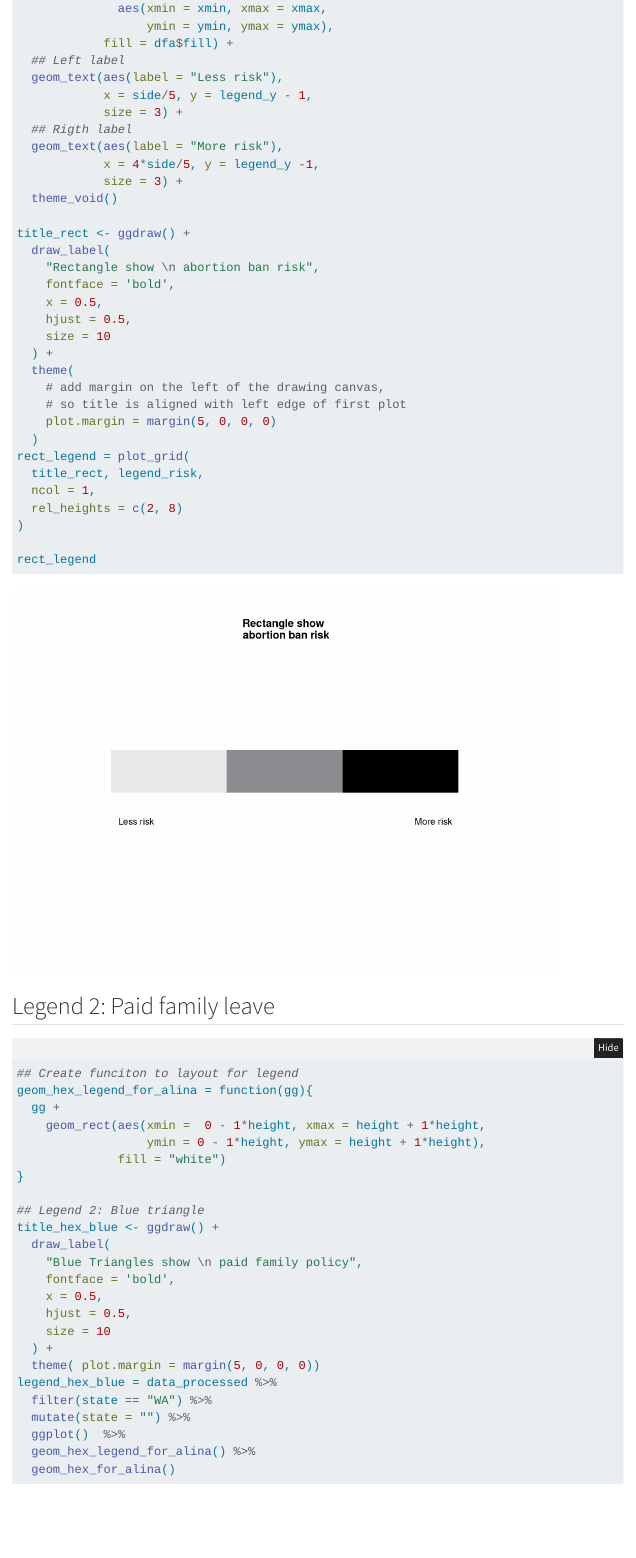
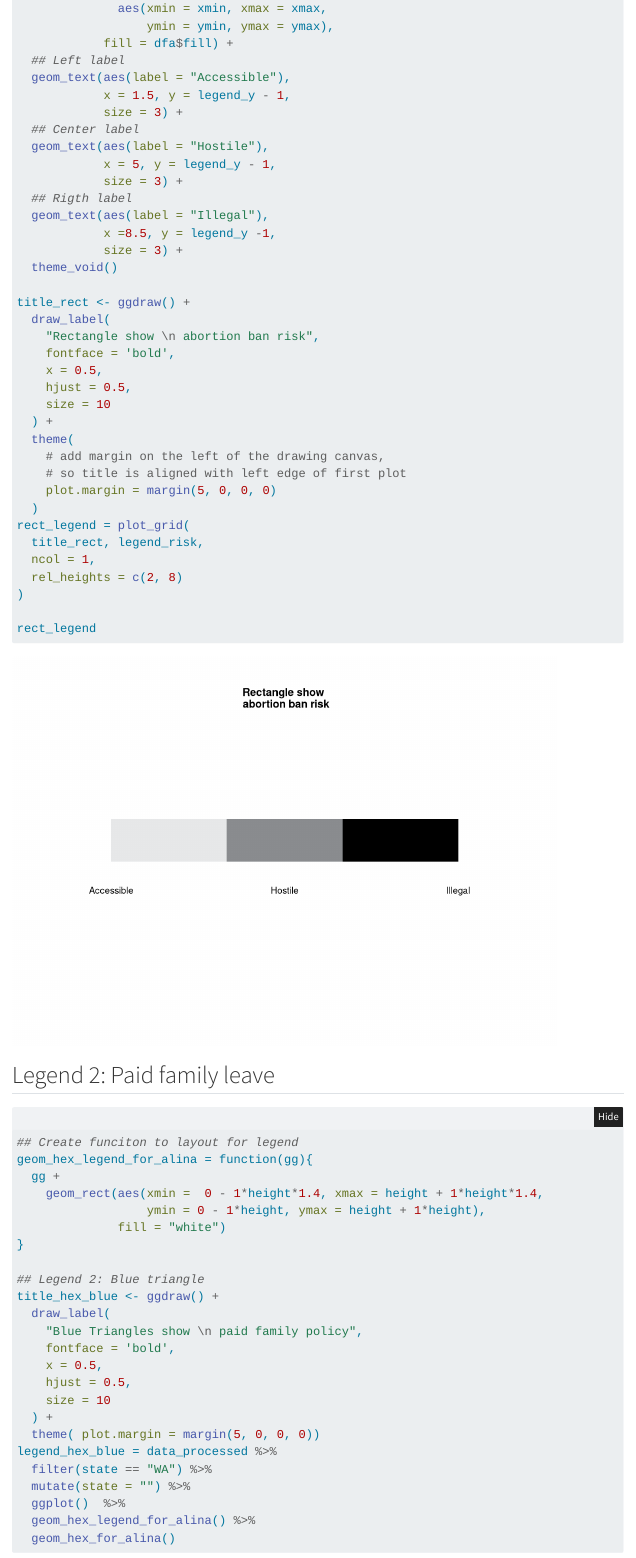
Before and after one commit to Drexel-UHC/analytics-corner, a Quarto document (docs/blog/issues/7 - Abortion and Paid Family Leave figure/quarto.qmd): the page in a window 1100 px wide, from 9030 px down. Rendered offline with R 4.5, knitr and Pandoc in place of Quarto, with nearby package versions; folded parts are opened; some code elsewhere in the file could not run offline; menus at the side of the page are left out.

Commit message:
fixed red triangle typo + ordinal abortion risk scale #7

```diff
--- a/docs/blog/issues/7 - Abortion and Paid Family Leave figure/quarto.qmd
+++ b/docs/blog/issues/7 - Abortion and Paid Family Leave figure/quarto.qmd
@@ -238,12 +238,16 @@ legend_risk = ggplot() +
                   ymin = ymin, ymax = ymax),
             fill = dfa$fill) +
   ## Left label
-  geom_text(aes(label = "Less risk"),
-            x = side/5, y = legend_y - 1,
+  geom_text(aes(label = "Accessible"),
+            x = 1.5, y = legend_y - 1,
+            size = 3) +
+  ## Center label
+  geom_text(aes(label = "Hostile"),
+            x = 5, y = legend_y - 1,
             size = 3) +
   ## Rigth label
-  geom_text(aes(label = "More risk"),
-            x = 4*side/5, y = legend_y -1,
+  geom_text(aes(label = "Illegal"),
+            x =8.5, y = legend_y -1,
             size = 3) +
   theme_void()
 
@@ -276,7 +280,7 @@ rect_legend
 ## Create funciton to layout for legend
 geom_hex_legend_for_alina = function(gg){
   gg +
-    geom_rect(aes(xmin =  0 - 1*height, xmax = height + 1*height,
+    geom_rect(aes(xmin =  0 - 1*height*1.4, xmax = height + 1*height*1.4,
                   ymin = 0 - 1*height, ymax = height + 1*height),
               fill = "white")
 }
```
Also changed, not shown: docs/blog/issues/7 - Abortion and Paid Family Leave figure/quarto.qmd (4 more changed lines), 5 other files.
